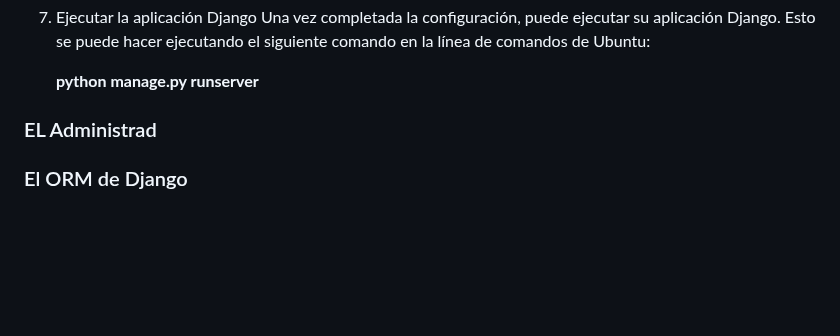
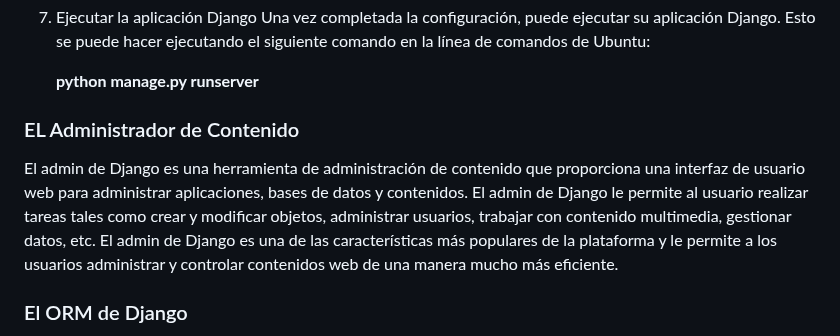
Before and after one commit to kaiserkey/Django, a Markdown page: README.md, the part around the change. GitHub-like rendering; blank space fills up the shorter version.

```diff
--- a/README.md
+++ b/README.md
@@ -86,7 +86,8 @@ Django se utiliza para crear y desarrollar aplicaciones tales como blogs, sitios
 
    **python manage.py runserver**
 
-### EL Administrad
+### EL Administrador de Contenido
+El admin de Django es una herramienta de administración de contenido que proporciona una interfaz de usuario web para administrar aplicaciones, bases de datos y contenidos. El admin de Django le permite al usuario realizar tareas tales como crear y modificar objetos, administrar usuarios, trabajar con contenido multimedia, gestionar datos, etc. El admin de Django es una de las características más populares de la plataforma y le permite a los usuarios administrar y controlar contenidos web de una manera mucho más eficiente.
 
 ### El ORM de Django
 Django ORM es un sistema de mapeo de objetos relacional de Django que proporciona una interfaz de alto nivel para interactuar con la base de datos. Se basa en SQLAlchemy y proporciona una solución de alto nivel para gestionar y consultar bases de datos. El ORM de Django proporciona una forma sencilla y eficiente de realizar operaciones CRUD (crear, leer, actualizar y eliminar) en la base de datos. Esto ayuda a los desarrolladores a ahorrar tiempo y esfuerzo al escribir código SQL complejo. El ORM también le permite crear consultas y relaciones entre tablas, lo que hace que la manipulación de datos sea más fácil y eficiente.
```
